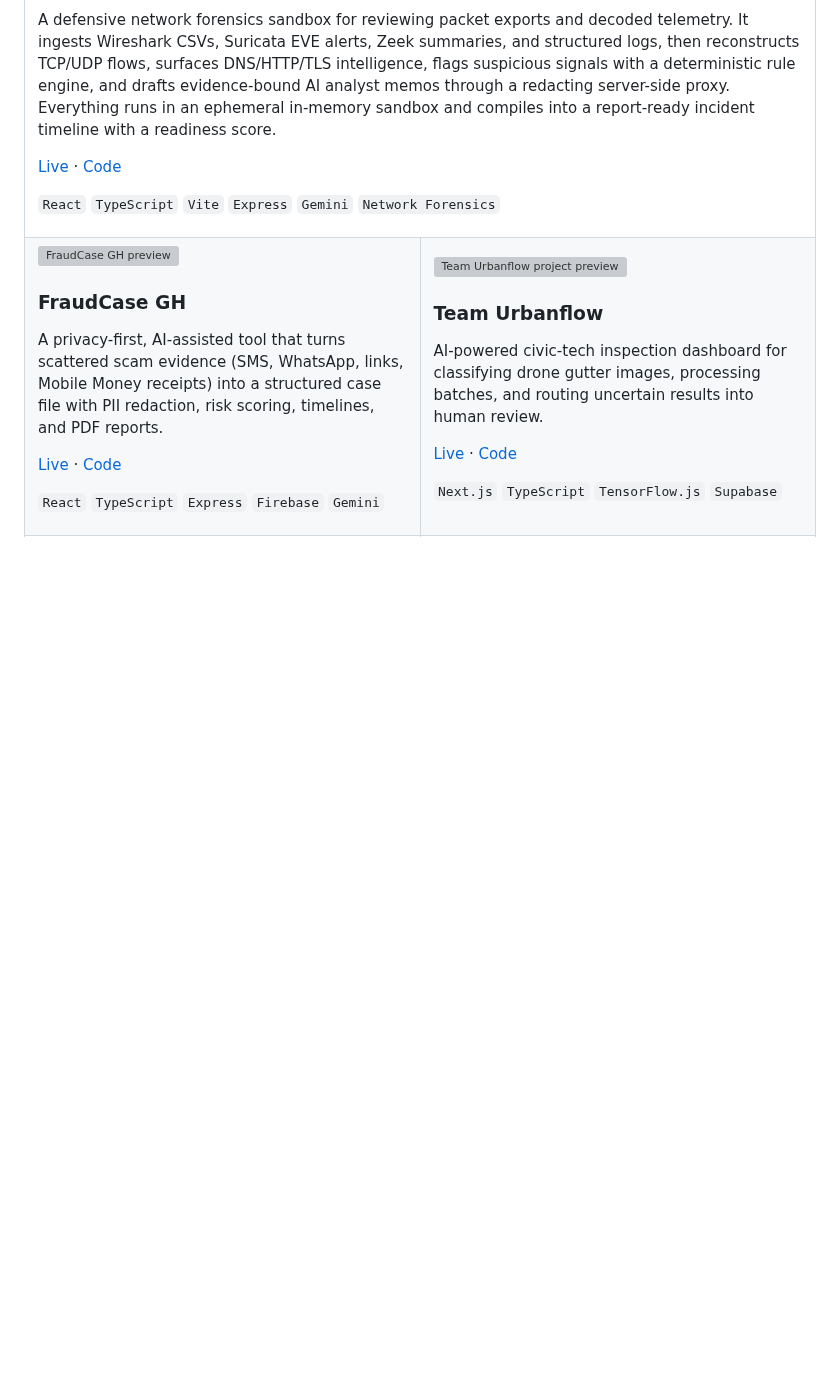
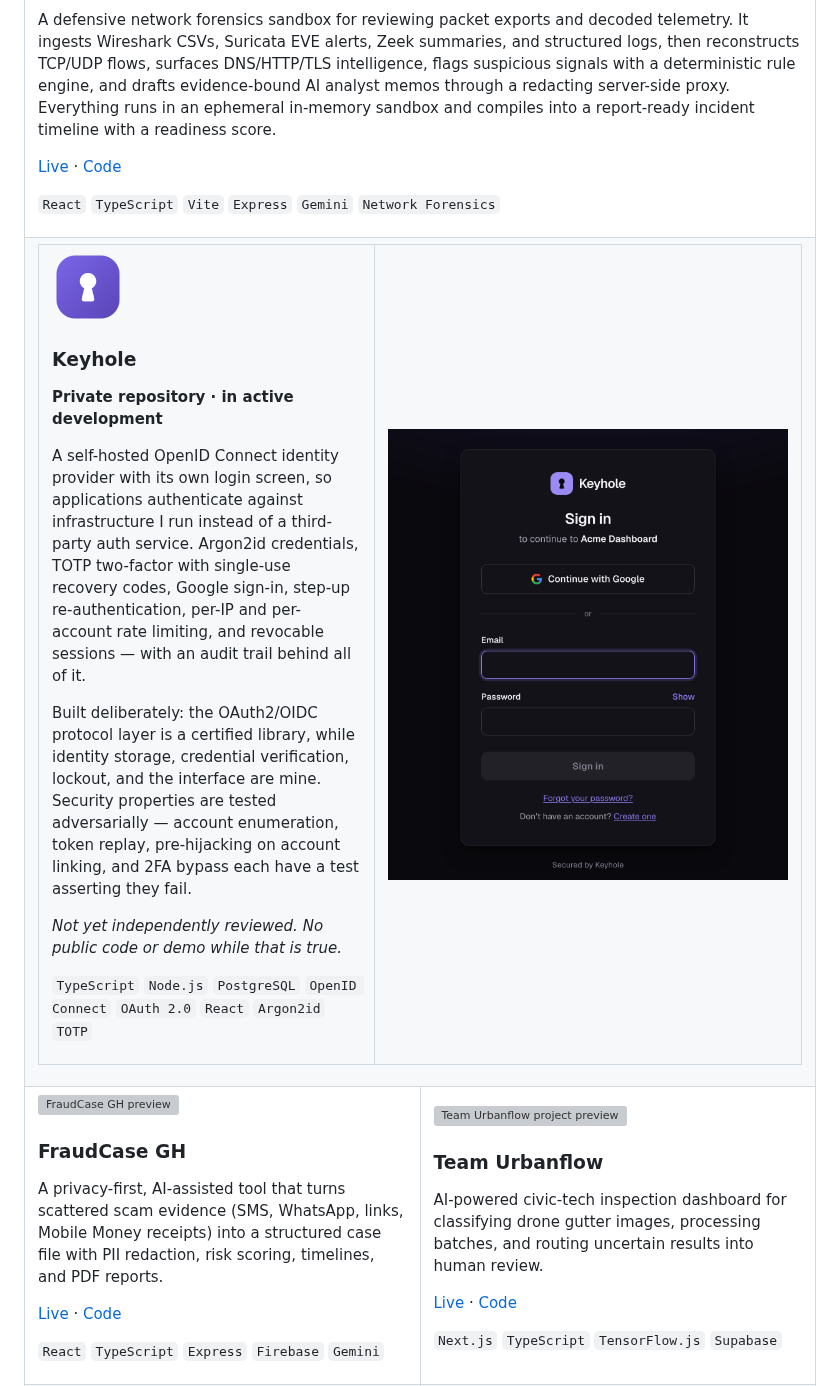
Before and after one commit to MrrAmissah/MrrAmissah, a Markdown page: README.md, the part around the change. Rendered like a GitHub page; pictures changed too: assets/projects/keyhole-login.png (added), assets/projects/keyhole-mark.png (added); blank space fills up the shorter version; grey boxes are pictures that could not be loaded.

Commit message:
Add Keyhole to Featured Projects
Self-hosted OpenID Connect identity provider. Placed as a full-width row
directly after PacketSage, which keeps the lead slot.

Full width rather than a half-width cell for a layout reason: column widths in
an HTML table are shared across rows, so giving Keyhole a 44/56 split at the
outer level would have shifted every existing 50/50 project row. The logo/text
and screenshot split happens in a nested table instead, where the widths stay
local.

No Live or Code link: the repository is private pending an independent security
review, and the entry says so rather than leaving an unexplained gap.

```diff
--- a/README.md
+++ b/README.md
@@ -57,6 +57,31 @@ Right now I am sharpening my work across **TypeScript**, **React**, **Next.js**,
         <a href="https://github.com/MrrAmissah/PacketSage">Code</a>
       </p>
       <p><code>React</code> <code>TypeScript</code> <code>Vite</code> <code>Express</code> <code>Gemini</code> <code>Network Forensics</code></p>
+    </td>
+  </tr>
+  <tr>
+    <td colspan="2">
+      <!--
+        Nested table on purpose: column widths in an HTML table are shared
+        across rows, so a 42/58 split at this level would have shifted every
+        50/50 project row below. Nested widths stay local.
+      -->
+      <table>
+        <tr>
+          <td width="44%" valign="top">
+            <img src="./assets/projects/keyhole-mark.png" alt="" width="72" />
+            <h3>Keyhole</h3>
+            <p><strong>Private repository &middot; in active development</strong></p>
+            <p>A self-hosted OpenID Connect identity provider with its own login screen, so applications authenticate against infrastructure I run instead of a third-party auth service. Argon2id credentials, TOTP two-factor with single-use recovery codes, Google sign-in, step-up re-authentication, per-IP and per-account rate limiting, and revocable sessions — with an audit trail behind all of it.</p>
+            <p>Built deliberately: the OAuth2/OIDC protocol layer is a certified library, while identity storage, credential verification, lockout, and the interface are mine. Security properties are tested adversarially — account enumeration, token replay, pre-hijacking on account linking, and 2FA bypass each have a test asserting they fail.</p>
+            <p><em>Not yet independently reviewed. No public code or demo while that is true.</em></p>
+            <p><code>TypeScript</code> <code>Node.js</code> <code>PostgreSQL</code> <code>OpenID Connect</code> <code>OAuth 2.0</code> <code>React</code> <code>Argon2id</code> <code>TOTP</code></p>
+          </td>
+          <td width="56%" valign="top">
+            <img src="./assets/projects/keyhole-login.png" alt="Keyhole sign-in screen: Continue with Google, email and password fields, and links to password reset and account creation" width="100%" />
+          </td>
+        </tr>
+      </table>
     </td>
   </tr>
   <tr>
```
